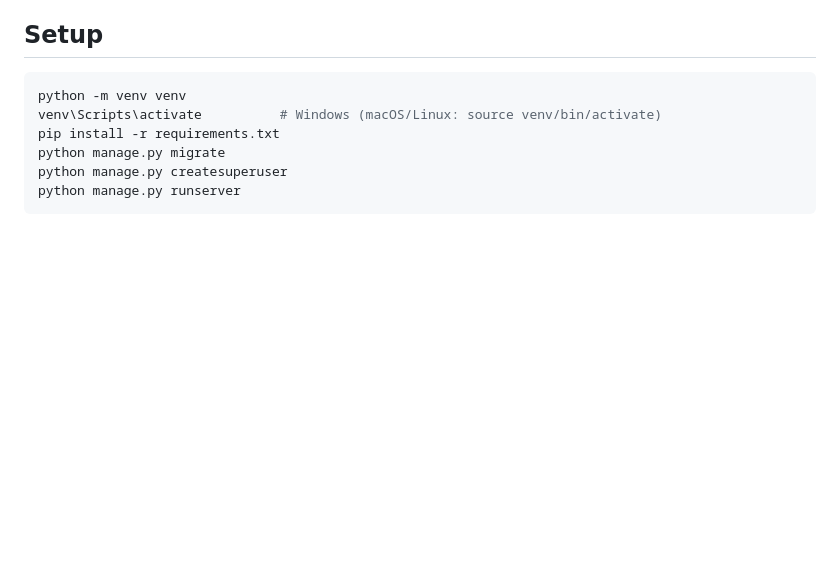
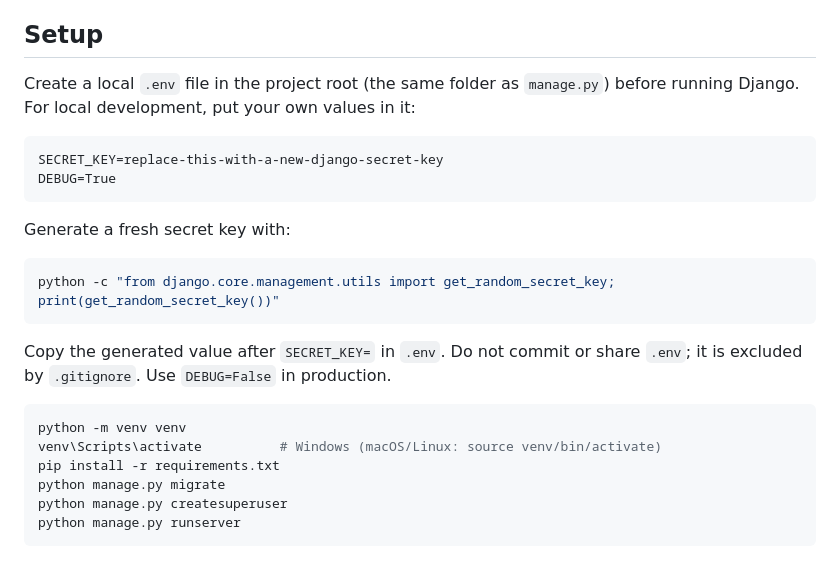
Before and after one commit to ankushnettt/boxwise-django-assignment, a Markdown page: README.md, the part around the change. GitHub-like rendering; blank space fills up the shorter version.

````diff
--- a/README.md
+++ b/README.md
@@ -8,6 +8,22 @@ A Django project that recommends the cheapest shipping box for an order, based o
 - Exposes the recommendation as an HTML page and as a JSON endpoint.
 
 ## Setup
+
+Create a local `.env` file in the project root (the same folder as `manage.py`) before running Django. For local development, put your own values in it:
+
+```dotenv
+SECRET_KEY=replace-this-with-a-new-django-secret-key
+DEBUG=True
+```
+
+Generate a fresh secret key with:
+
+```bash
+python -c "from django.core.management.utils import get_random_secret_key; print(get_random_secret_key())"
+```
+
+Copy the generated value after `SECRET_KEY=` in `.env`. Do not commit or share `.env`; it is excluded by `.gitignore`. Use `DEBUG=False` in production.
+
 ```bash
 python -m venv venv
 venv\Scripts\activate          # Windows (macOS/Linux: source venv/bin/activate)
````
